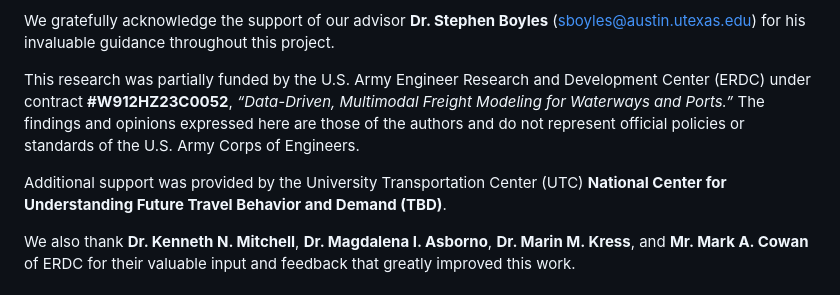
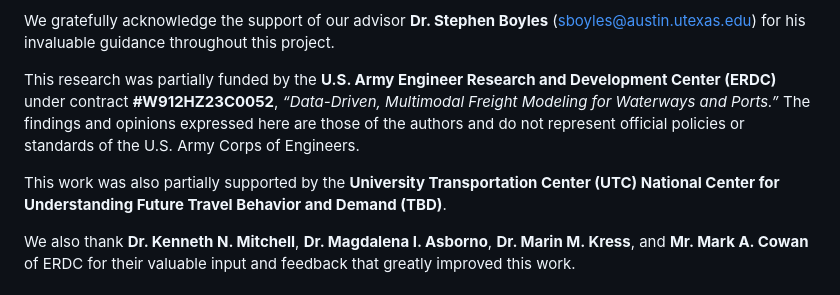
Before and after one commit to spartalab/port-simulation, a Markdown page: README.md, the part around the change. GitHub-like rendering.

```diff
--- a/README.md
+++ b/README.md
@@ -299,9 +299,9 @@ This project was developed by members of the [Simulation, Pricing, Autonomous Ve
 
 We gratefully acknowledge the support of our advisor **Dr. Stephen Boyles** (sboyles@austin.utexas.edu) for his invaluable guidance throughout this project.
 
-This research was partially funded by the U.S. Army Engineer Research and Development Center (ERDC) under contract **#W912HZ23C0052**, *“Data-Driven, Multimodal Freight Modeling for Waterways and Ports.”* The findings and opinions expressed here are those of the authors and do not represent official policies or standards of the U.S. Army Corps of Engineers.
+This research was partially funded by the **U.S. Army Engineer Research and Development Center (ERDC)** under contract **#W912HZ23C0052**, *“Data-Driven, Multimodal Freight Modeling for Waterways and Ports.”* The findings and opinions expressed here are those of the authors and do not represent official policies or standards of the U.S. Army Corps of Engineers.
 
-Additional support was provided by the University Transportation Center (UTC) **National Center for Understanding Future Travel Behavior and Demand (TBD)**.
+This work was also partially supported by the **University Transportation Center (UTC) National Center for Understanding Future Travel Behavior and Demand (TBD)**.
 
 We also thank **Dr. Kenneth N. Mitchell**, **Dr. Magdalena I. Asborno**, **Dr. Marin M. Kress**, and **Mr. Mark A. Cowan** of ERDC for their valuable input and feedback that greatly improved this work.
 
```
